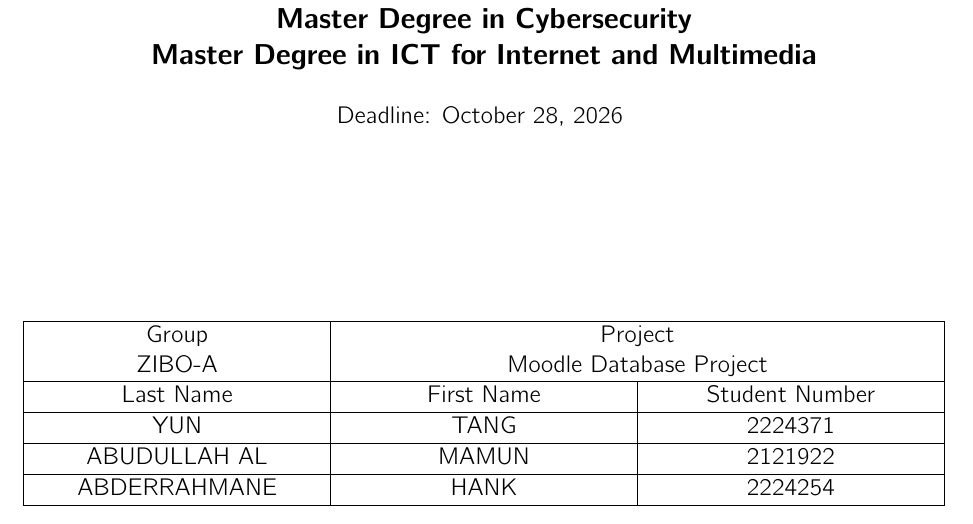
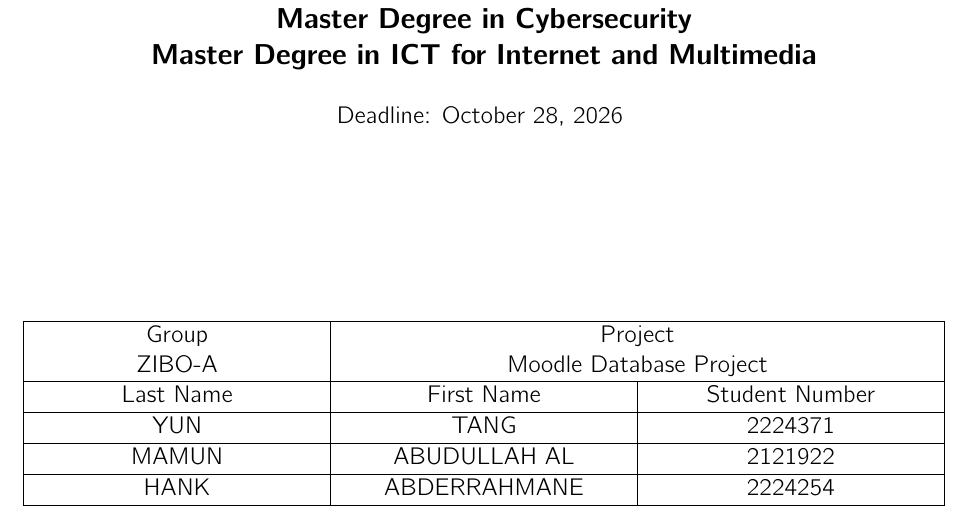
Before and after one commit to FDB2026-2027/ZIBO-A-Moodle-Database-Project, a LaTeX problem sheet (HW1/main.tex, which reads HW1/groupdata.tex): part of page 1 of 5, cut so that both start at the same text. Compiled offline with pdfLaTeX.

Commit message:
Update groupdata.tex

```diff
--- a/HW1/groupdata.tex
+++ b/HW1/groupdata.tex
@@ -5,7 +5,7 @@
     \makecell{Last Name} & \makecell{First Name} & \makecell{Student Number} \\\hline
 
     \makecell{YUN} & \makecell{TANG} & \makecell{2224371} \\\hline
-    \makecell{ABUDULLAH AL} & \makecell{MAMUN} & \makecell{2121922} \\\hline
-    \makecell{ABDERRAHMANE} & \makecell{HANK} & \makecell{2224254} \\\hline
+    \makecell{MAMUN} & \makecell{ABUDULLAH AL} & \makecell{2121922} \\\hline
+    \makecell{HANK} & \makecell{ABDERRAHMANE} & \makecell{2224254} \\\hline
 
 \end{longtable}
```
